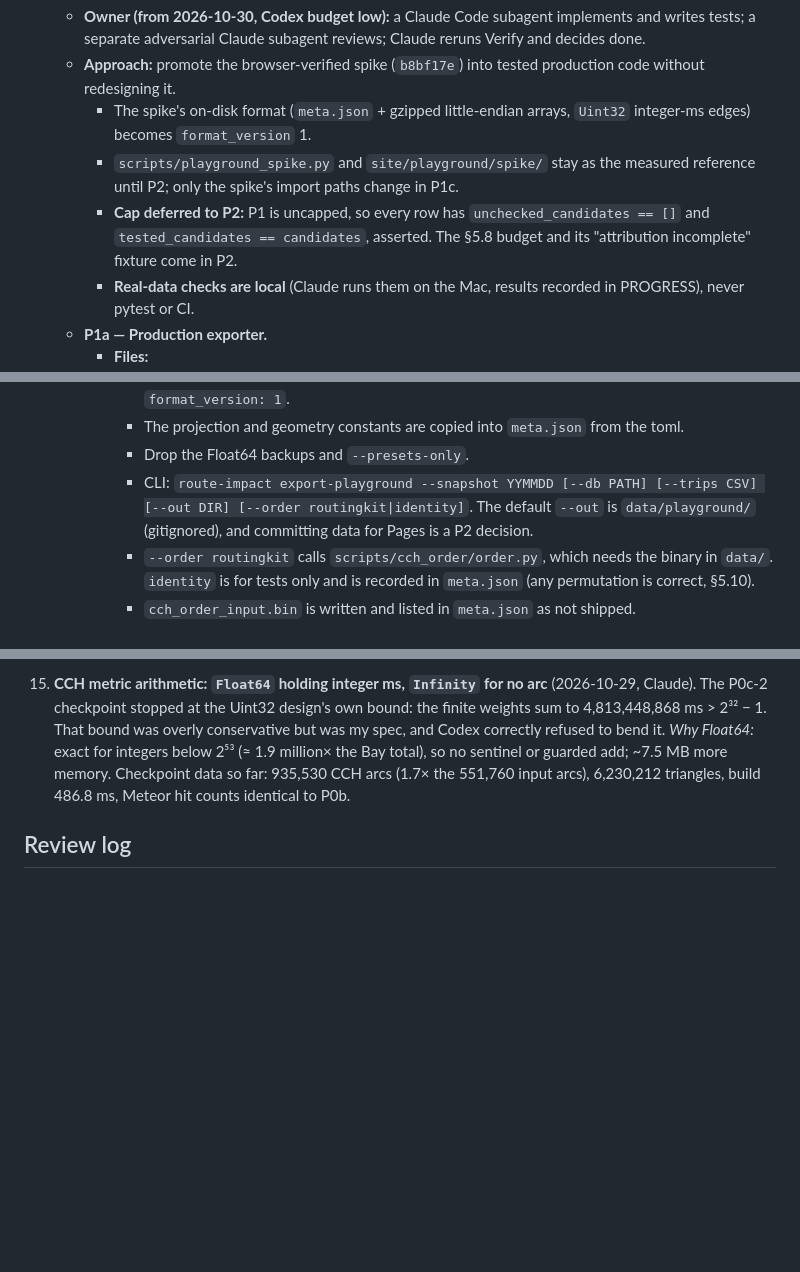
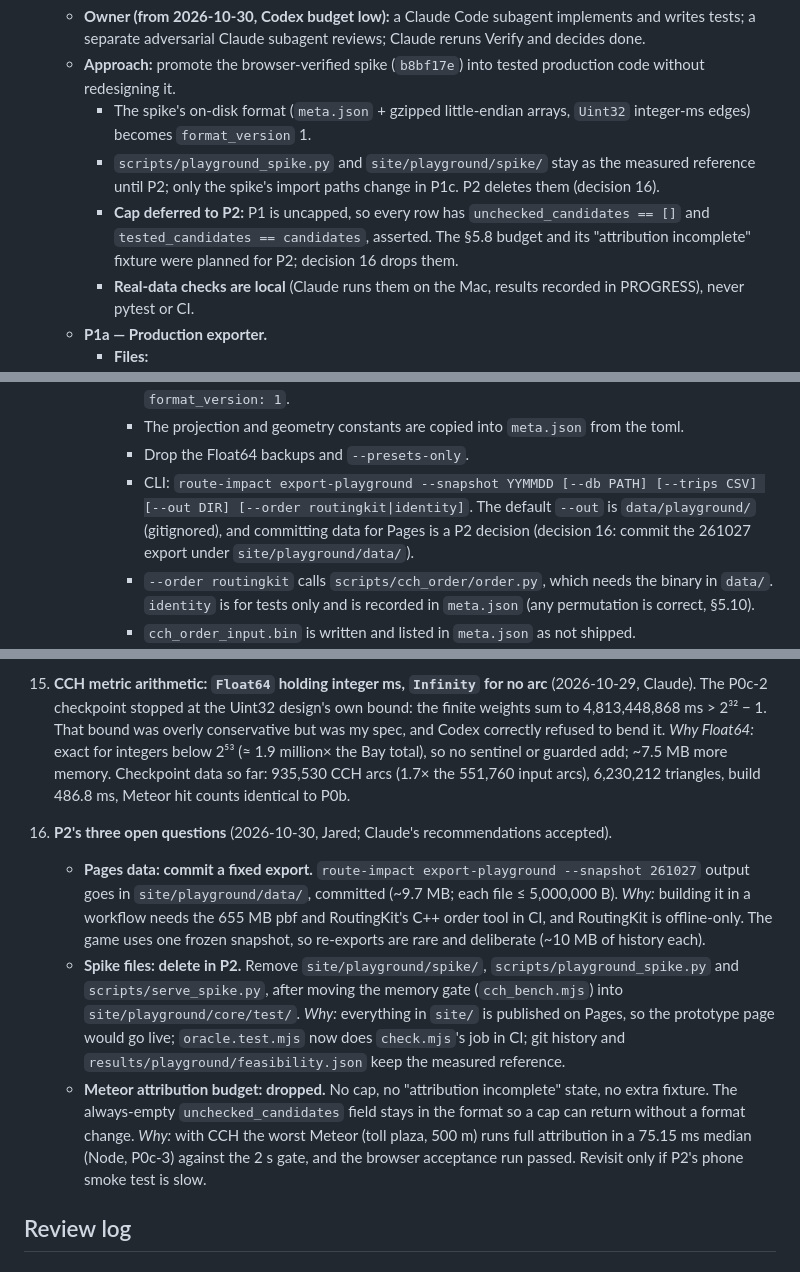
Before and after one commit to jar-narvz/route-impact, a Markdown page: PLAN.md, 3 parts joined by grey strips. Rendered like a GitHub page; blank space fills up the shorter version.

Commit message:
Record P2 decisions: commit export, delete spike, no Meteor cap

```diff
--- a/PLAN.md
+++ b/PLAN.md
@@ -309,8 +309,8 @@ Branch `playground`; merge to `main` only after P2 Verify. Steps below are outli
   - **Owner (from 2026-10-30, Codex budget low):** a Claude Code subagent implements and writes tests; a separate adversarial Claude subagent reviews; Claude reruns Verify and decides done.
   - **Approach:** promote the browser-verified spike (`b8bf17e`) into tested production code without redesigning it.
     - The spike's on-disk format (`meta.json` + gzipped little-endian arrays, `Uint32` integer-ms edges) becomes `format_version` 1.
-    - `scripts/playground_spike.py` and `site/playground/spike/` stay as the measured reference until P2; only the spike's import paths change in P1c.
-    - **Cap deferred to P2:** P1 is uncapped, so every row has `unchecked_candidates == []` and `tested_candidates == candidates`, asserted. The §5.8 budget and its "attribution incomplete" fixture come in P2.
+    - `scripts/playground_spike.py` and `site/playground/spike/` stay as the measured reference until P2; only the spike's import paths change in P1c. P2 deletes them (decision 16).
+    - **Cap deferred to P2:** P1 is uncapped, so every row has `unchecked_candidates == []` and `tested_candidates == candidates`, asserted. The §5.8 budget and its "attribution incomplete" fixture were planned for P2; decision 16 drops them.
     - **Real-data checks are local** (Claude runs them on the Mac, results recorded in PROGRESS), never pytest or CI.
   - **P1a — Production exporter.**
     - **Files:**
@@ -322,7 +322,7 @@ Branch `playground`; merge to `main` only after P2 Verify. Steps below are outli
       - Port `export()` and its helpers from `scripts/playground_spike.py`: box trip filter, box cut, LSCC on the unedited graph, snapping, every parallel edge, inactive reverse twins, `round_ms`, simplified and quantized geometry, integer-ms baselines and paths, exclusions with reasons, `format_version: 1`.
       - The projection and geometry constants are copied into `meta.json` from the toml.
       - Drop the Float64 backups and `--presets-only`.
-      - CLI: `route-impact export-playground --snapshot YYMMDD [--db PATH] [--trips CSV] [--out DIR] [--order routingkit|identity]`. The default `--out` is `data/playground/` (gitignored), and committing data for Pages is a P2 decision.
+      - CLI: `route-impact export-playground --snapshot YYMMDD [--db PATH] [--trips CSV] [--out DIR] [--order routingkit|identity]`. The default `--out` is `data/playground/` (gitignored), and committing data for Pages is a P2 decision (decision 16: commit the 261027 export under `site/playground/data/`).
       - `--order routingkit` calls `scripts/cch_order/order.py`, which needs the binary in `data/`. `identity` is for tests only and is recorded in `meta.json` (any permutation is correct, §5.10).
       - `cch_order_input.bin` is written and listed in `meta.json` as not shipped.
       - Build the baselines' CSR with numpy (lexsort, then min per (u, v)); never let coo→csr sum duplicates.
@@ -465,6 +465,11 @@ Branch `playground`; merge to `main` only after P2 Verify. Steps below are outli
     - **Fallback:** if P0c still misses, progressive results, recorded as a gate change.
 
 15. **CCH metric arithmetic: `Float64` holding integer ms, `Infinity` for no arc** (2026-10-29, Claude). The P0c-2 checkpoint stopped at the Uint32 design's own bound: the finite weights sum to 4,813,448,868 ms > 2³² − 1. That bound was overly conservative but was my spec, and Codex correctly refused to bend it. *Why Float64:* exact for integers below 2⁵³ (≈ 1.9 million× the Bay total), so no sentinel or guarded add; ~7.5 MB more memory. Checkpoint data so far: 935,530 CCH arcs (1.7× the 551,760 input arcs), 6,230,212 triangles, build 486.8 ms, Meteor hit counts identical to P0b.
+
+16. **P2's three open questions** (2026-10-30, Jared; Claude's recommendations accepted).
+    - **Pages data: commit a fixed export.** `route-impact export-playground --snapshot 261027` output goes in `site/playground/data/`, committed (~9.7 MB; each file ≤ 5,000,000 B). *Why:* building it in a workflow needs the 655 MB pbf and RoutingKit's C++ order tool in CI, and RoutingKit is offline-only. The game uses one frozen snapshot, so re-exports are rare and deliberate (~10 MB of history each).
+    - **Spike files: delete in P2.** Remove `site/playground/spike/`, `scripts/playground_spike.py` and `scripts/serve_spike.py`, after moving the memory gate (`cch_bench.mjs`) into `site/playground/core/test/`. *Why:* everything in `site/` is published on Pages, so the prototype page would go live; `oracle.test.mjs` now does `check.mjs`'s job in CI; git history and `results/playground/feasibility.json` keep the measured reference.
+    - **Meteor attribution budget: dropped.** No cap, no "attribution incomplete" state, no extra fixture. The always-empty `unchecked_candidates` field stays in the format so a cap can return without a format change. *Why:* with CCH the worst Meteor (toll plaza, 500 m) runs full attribution in a 75.15 ms median (Node, P0c-3) against the 2 s gate, and the browser acceptance run passed. Revisit only if P2's phone smoke test is slow.
 
 ## Review log
 ### 2026-10-30 — Adversarial Claude critique of the P1 plan (Claude subagent, read-only, 10 points; replaces the Codex critique while Codex budget is low)
```
Also changed, not shown: other parts of PLAN.md (+1 -1 lines), PROGRESS.md (+1 -4 lines).
